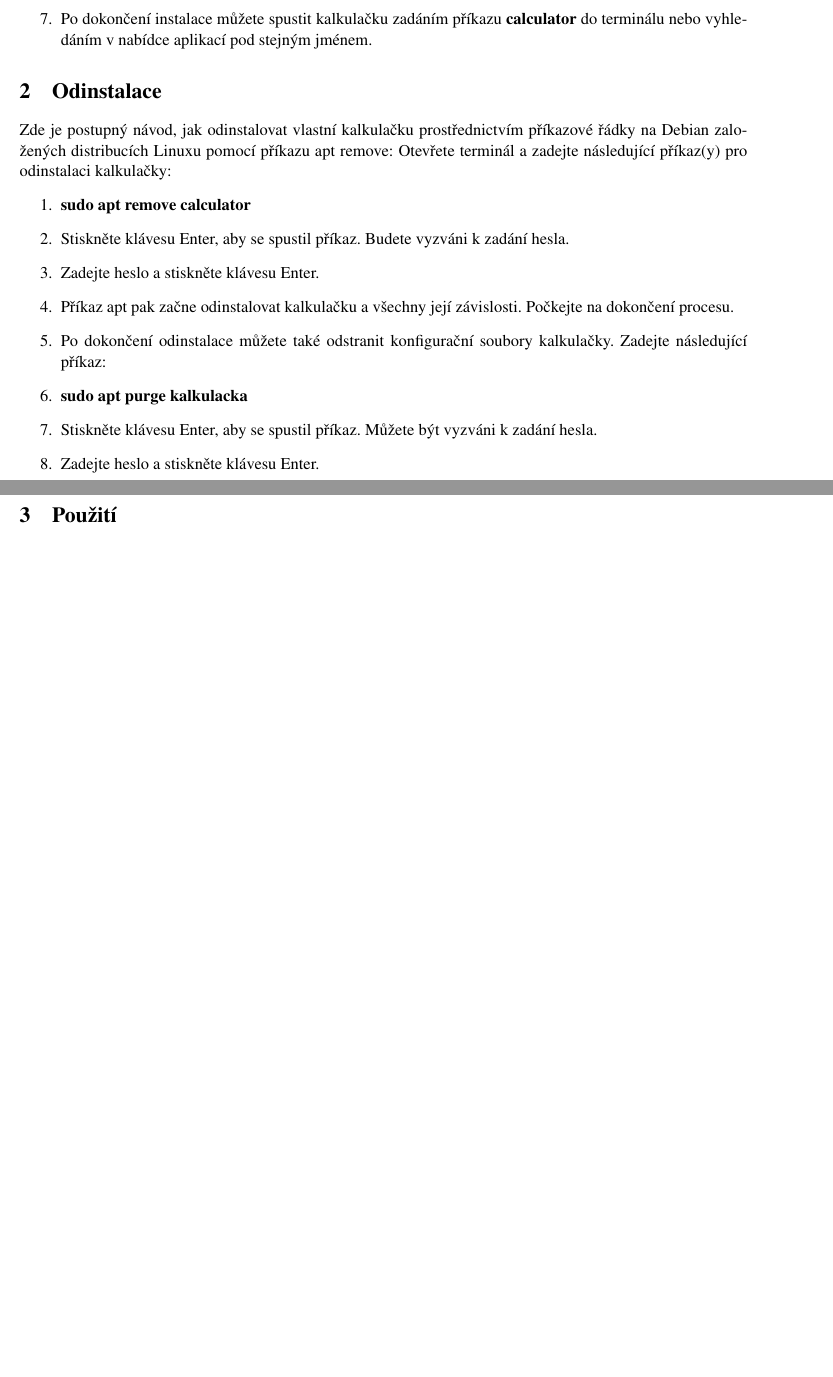
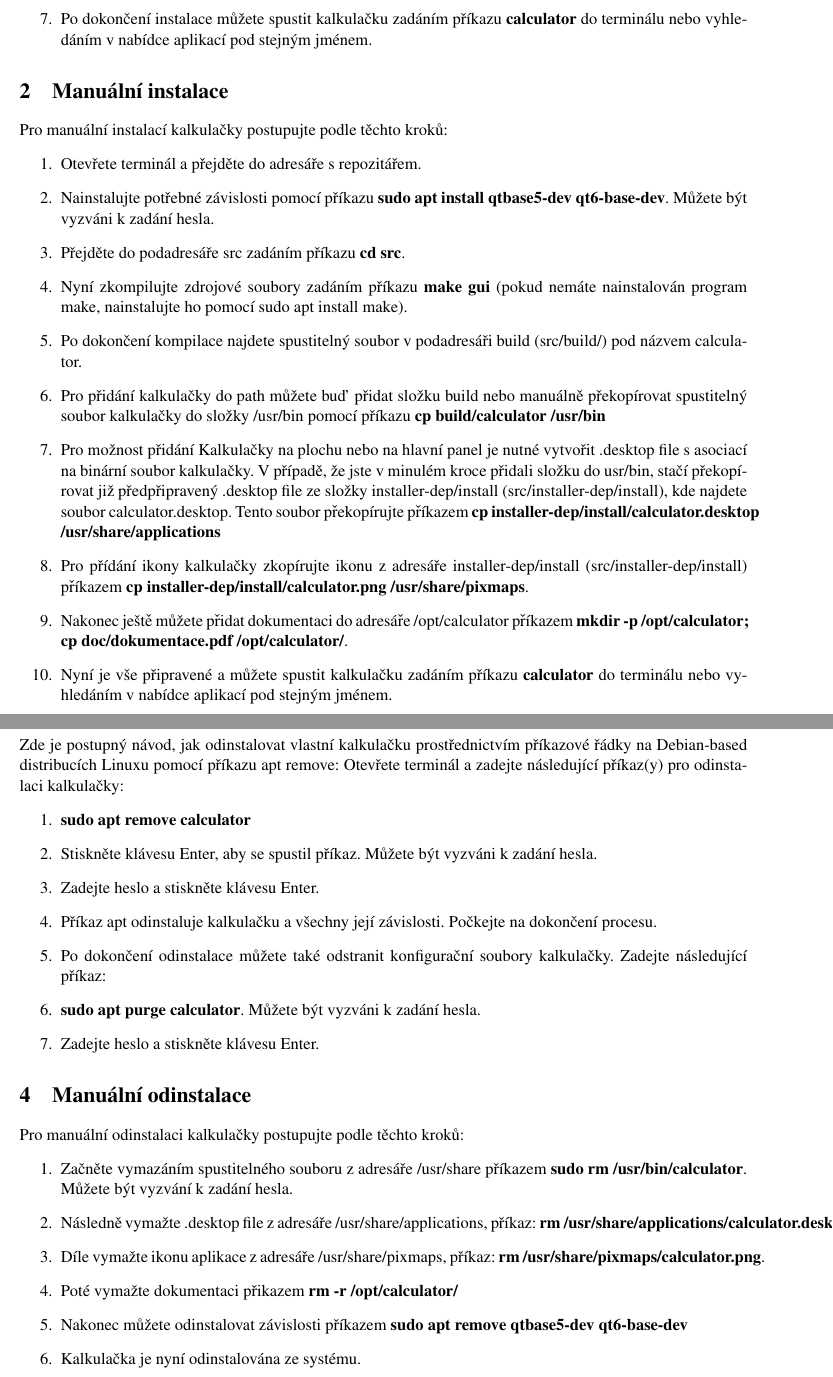
Before and after one commit to tobolikd/IVS-project2, a LaTeX document (doc/dokumentace.tex): two parts of pages 2 and 3 of 4 before the commit and two parts of pages 2 and 3 of 5 after it, joined at a grey line, cut so that both start at the same text, the shorter picture padded with empty space. Compiled offline with pdfLaTeX.

Commit message:
feat: User manual (#27)
* Installation, uninstallation

* feat: reviewed user manual + generated pdf

---------

Co-authored-by: Lukas Tesar <lukastesar03@gmail.com>

```diff
--- a/doc/dokumentace.tex
+++ b/doc/dokumentace.tex
@@ -16,6 +16,7 @@
 \usepackage{graphicx}
 \usepackage{float}
 \usepackage{csquotes}
+\usepackage{amsmath}
 
 \newcommand{\pref}[1]{[\ref{#1}]}
 
@@ -45,16 +46,40 @@
         \item Po dokončení instalace můžete spustit kalkulačku zadáním příkazu \textbf{calculator} do terminálu nebo vyhledáním v nabídce aplikací pod stejným jménem.
     \end{enumerate}
 
-	\section{Odinstalace}
-    Zde je postupný návod, jak odinstalovat vlastní kalkulačku prostřednictvím příkazové řádky na Debian založených distribucích Linuxu pomocí příkazu apt remove:
+    \section{Manuální instalace}
+    Pro manuální instalací kalkulačky postupujte podle těchto kroků:
+    \begin{enumerate}
+        \item Otevřete terminál a přejděte do adresáře s repozitářem.
+        \item Nainstalujte potřebné závislosti pomocí příkazu \textbf{sudo apt install  qtbase5-dev
+        qt6-base-dev}. Můžete být vyzváni k zadání hesla.
+        \item Přejděte do podadresáře src zadáním příkazu \textbf{cd src}.
+        \item Nyní zkompilujte zdrojové soubory zadáním příkazu \textbf{make gui} (pokud nemáte nainstalován program make, nainstalujte ho pomocí sudo apt install make).
+        \item Po dokončení kompilace najdete spustitelný soubor v podadresáři build (src/build/) pod názvem calculator.
+        \item Pro přidání kalkulačky do path můžete buď přidat složku build nebo manuálně překopírovat spustitelný soubor kalkulačky do složky /usr/bin pomocí příkazu \textbf{cp build/calculator /usr/bin}
+        \item Pro možnost přidání Kalkulačky na plochu nebo na hlavní panel je nutné vytvořit .desktop file s asociací na binární soubor kalkulačky. V případě, že jste v minulém kroce přidali složku do usr/bin, stačí překopírovat již předpřipravený .desktop file ze složky installer-dep/install (src/installer-dep/install), kde najdete soubor calculator.desktop. Tento soubor překopírujte příkazem \textbf{cp installer-dep/install/calculator.desktop /usr/share/applications}
+        \item Pro přídání ikony kalkulačky zkopírujte ikonu z adresáře installer-dep/install (src/installer-dep/install) příkazem \textbf{cp installer-dep/install/calculator.png /usr/share/pixmaps}.
+        \item Nakonec ještě můžete přidat dokumentaci do adresáře /opt/calculator příkazem \textbf{mkdir -p /opt/calculator; cp doc/dokumentace.pdf /opt/calculator/}.
+        \item Nyní je vše připravené a můžete spustit kalkulačku zadáním příkazu \textbf{calculator} do terminálu nebo vyhledáním v nabídce aplikací pod stejným jménem.
+    \end{enumerate}
+    \section{Odinstalace}
+    Zde je postupný návod, jak odinstalovat vlastní kalkulačku prostřednictvím příkazové řádky na Debian-based distribucích Linuxu pomocí příkazu apt remove:
     Otevřete terminál a zadejte následující příkaz(y) pro odinstalaci kalkulačky:
     \begin{enumerate}
         \item \textbf{sudo apt remove calculator}
-        \item Stiskněte klávesu Enter, aby se spustil příkaz. Budete vyzváni k zadání hesla.
-        \item Zadejte heslo a stiskněte klávesu Enter.
-        \item Příkaz apt pak začne odinstalovat kalkulačku a všechny její závislosti. Počkejte na dokončení procesu.
-        \item Po dokončení odinstalace můžete také odstranit konfigurační soubory kalkulačky. Zadejte následující příkaz:
-        \item \textbf{sudo apt purge kalkulacka}
         \item Stiskněte klávesu Enter, aby se spustil příkaz. Můžete být vyzváni k zadání hesla.
         \item Zadejte heslo a stiskněte klávesu Enter.
+        \item Příkaz apt odinstaluje kalkulačku a všechny její závislosti. Počkejte na dokončení procesu.
+        \item Po dokončení odinstalace můžete také odstranit konfigurační soubory kalkulačky. Zadejte následující příkaz:
+        \item \textbf{sudo apt purge calculator}. Můžete být vyzváni k zadání hesla.
+        \item Zadejte heslo a stiskněte klávesu Enter.
     \end{enumerate}
+    \section{Manuální odinstalace}
+    Pro manuální odinstalaci kalkulačky postupujte podle těchto kroků:
+        \begin{enumerate}
+            \item Začněte vymazáním spustitelného souboru z adresáře /usr/share příkazem \textbf{sudo rm /usr/bin/calculator}. Můžete být vyzvání k zadání hesla.
+            \item Následně vymažte .desktop file z adresáře /usr/share/applications, příkaz: \textbf{rm /usr/share/applications/calculator.desktop}.
+            \item Díle vymažte ikonu aplikace z adresáře /usr/share/pixmaps, příkaz: \textbf{rm /usr/share/pixmaps/calculator.png}.
+            \item Poté vymažte dokumentaci přikazem \textbf{rm -r /opt/calculator/}
+            \item Nakonec můžete odinstalovat závislosti příkazem \textbf{sudo apt remove qtbase5-dev qt6-base-dev}
+            \item Kalkulačka je nyní odinstalována ze systému.
+        \end{enumerate}
```
Also changed, not shown: dokumentace.pdf (added), doc/dokumentace.tex (21 more changed lines).
